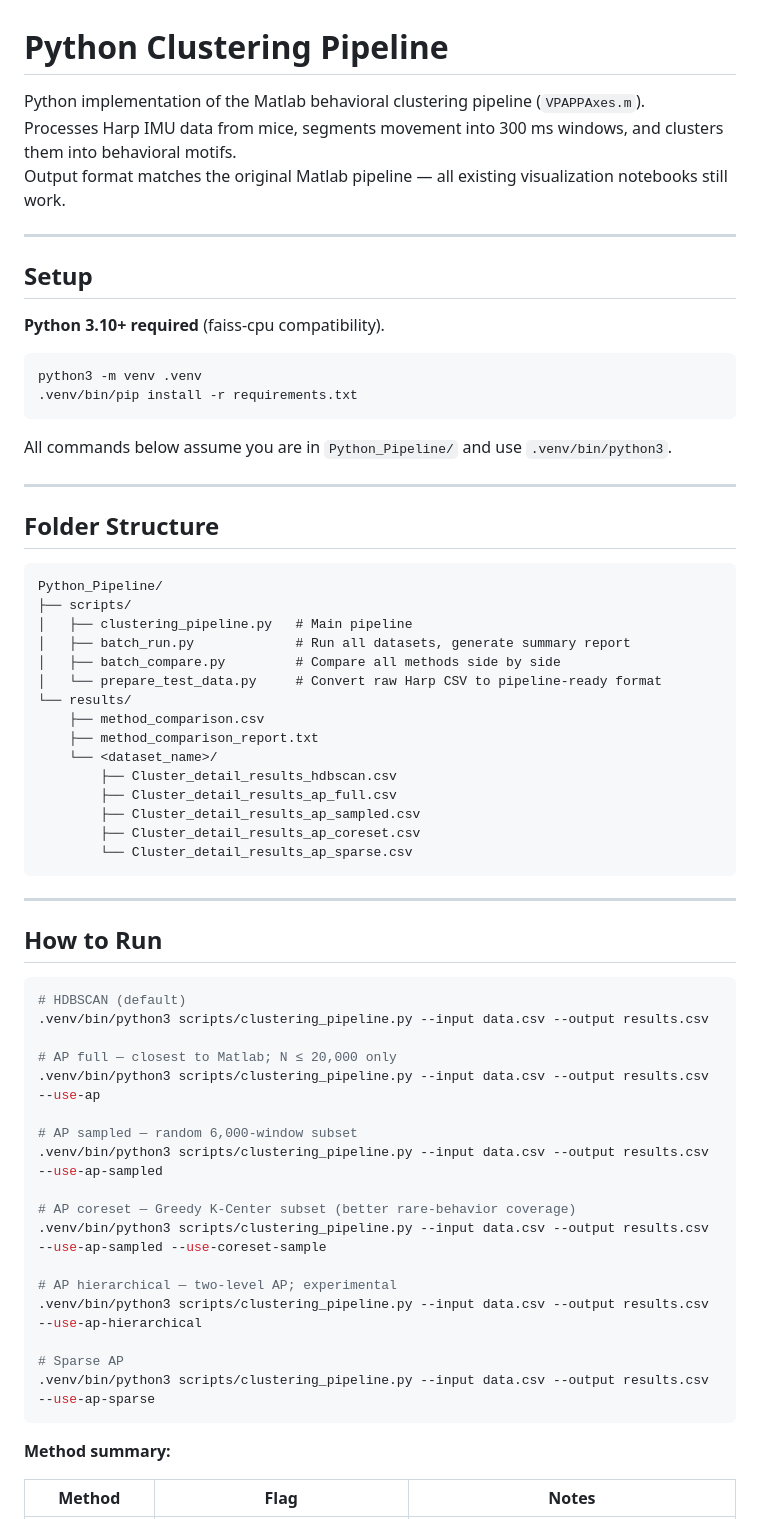
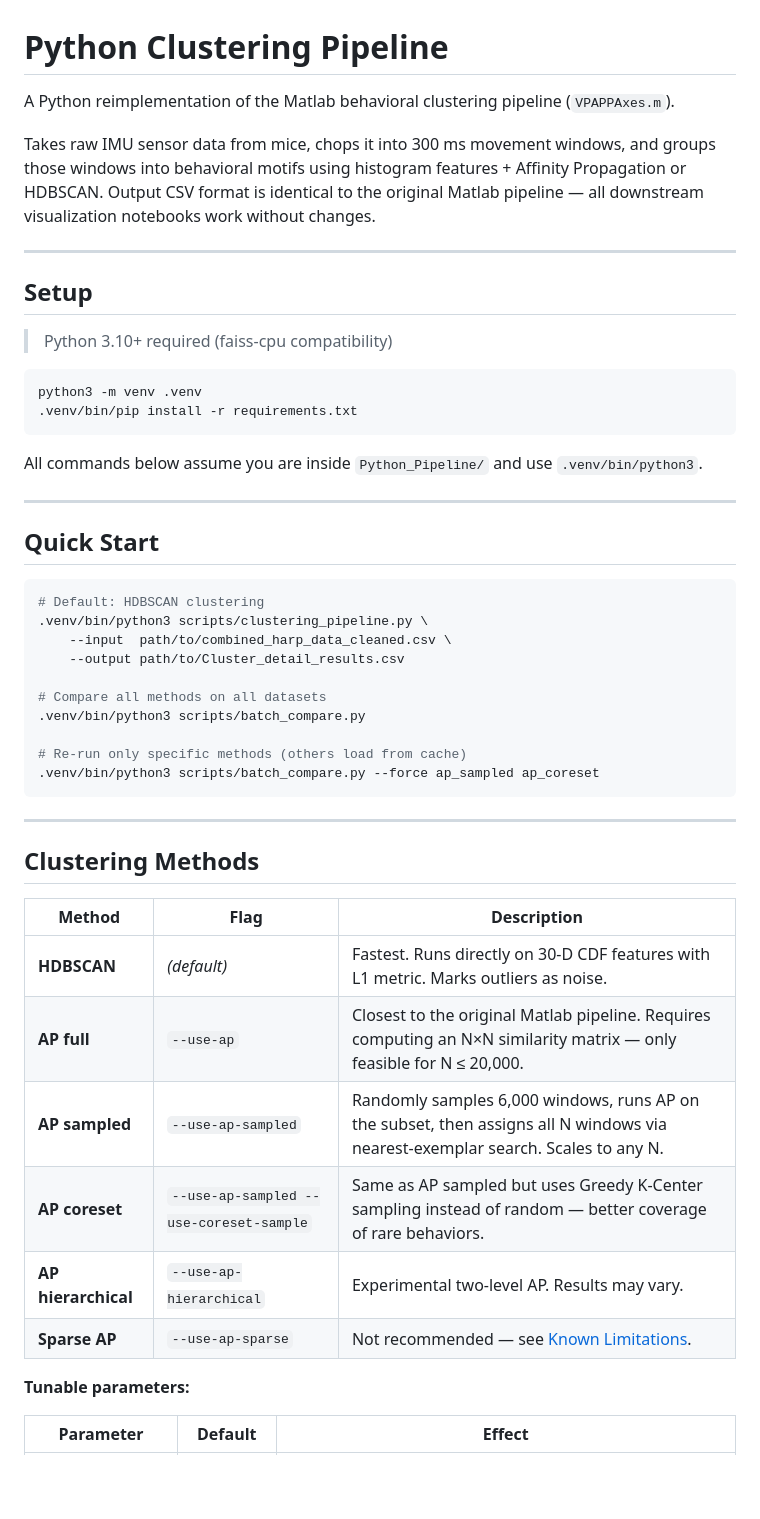
Before and after one commit to Ganglia-Guardian/behavioral-clustering-pipeline, a Markdown page: README.md, the part around one of its changes. GitHub-like rendering; blank space fills up the shorter version.

````diff
--- a/README.md
+++ b/README.md
@@ -1,69 +1,53 @@
 # Python Clustering Pipeline
 
-Python implementation of the Matlab behavioral clustering pipeline (`VPAPPAxes.m`).
-Processes Harp IMU data from mice, segments movement into 300 ms windows, and clusters them into behavioral motifs.
-Output format matches the original Matlab pipeline — all existing visualization notebooks still work.
+A Python reimplementation of the Matlab behavioral clustering pipeline (`VPAPPAxes.m`).
+
+Takes raw IMU sensor data from mice, chops it into 300 ms movement windows, and groups those windows into behavioral motifs using histogram features + Affinity Propagation or HDBSCAN. Output CSV format is identical to the original Matlab pipeline — all downstream visualization notebooks work without changes.
 
 ---
 
 ## Setup
 
-**Python 3.10+ required** (faiss-cpu compatibility).
+> Python 3.10+ required (faiss-cpu compatibility)
 
 ```bash
 python3 -m venv .venv
 .venv/bin/pip install -r requirements.txt
 ```
 
-All commands below assume you are in `Python_Pipeline/` and use `.venv/bin/python3`.
+All commands below assume you are inside `Python_Pipeline/` and use `.venv/bin/python3`.
 
 ---
 
-## Folder Structure
+## Quick Start
 
-```
-Python_Pipeline/
-├── scripts/
-│   ├── clustering_pipeline.py   # Main pipeline
-│   ├── batch_run.py             # Run all datasets, generate summary report
-│   ├── batch_compare.py         # Compare all methods side by side
-│   └── prepare_test_data.py     # Convert raw Harp CSV to pipeline-ready format
-└── results/
-    ├── method_comparison.csv
-    ├── method_comparison_report.txt
-    └── <dataset_name>/
-        ├── Cluster_detail_results_hdbscan.csv
-        ├── Cluster_detail_results_ap_full.csv
-        ├── Cluster_detail_results_ap_sampled.csv
-        ├── Cluster_detail_results_ap_coreset.csv
-        └── Cluster_detail_results_ap_sparse.csv
+```bash
+# Default: HDBSCAN clustering
+.venv/bin/python3 scripts/clustering_pipeline.py \
+    --input  path/to/combined_harp_data_cleaned.csv \
+    --output path/to/Cluster_detail_results.csv
+
+# Compare all methods on all datasets
+.venv/bin/python3 scripts/batch_compare.py
+
+# Re-run only specific methods (others load from cache)
+.venv/bin/python3 scripts/batch_compare.py --force ap_sampled ap_coreset
 ```
 
 ---
 
-## How to Run
+## Clustering Methods
 
-```bash
-# HDBSCAN (default)
-.venv/bin/python3 scripts/clustering_pipeline.py --input data.csv --output results.csv
+| Method | Flag | Description |
+|---|---|---|
+| **HDBSCAN** | *(default)* | Fastest. Runs directly on 30-D CDF features with L1 metric. Marks outliers as noise. |
+| **AP full** | `--use-ap` | Closest to the original Matlab pipeline. Requires computing an N×N similarity matrix — only feasible for N ≤ 20,000. |
+| **AP sampled** | `--use-ap-sampled` | Randomly samples 6,000 windows, runs AP on the subset, then assigns all N windows via nearest-exemplar search. Scales to any N. |
+| **AP coreset** | `--use-ap-sampled --use-coreset-sample` | Same as AP sampled but uses Greedy K-Center sampling instead of random — better coverage of rare behaviors. |
+| **AP hierarchical** | `--use-ap-hierarchical` | Experimental two-level AP. Results may vary. |
+| **Sparse AP** | `--use-ap-sparse` | Not recommended — see [Known Limitations](#known-limitations). |
 
-# AP full — closest to Matlab; N ≤ 20,000 only
-.venv/bin/python3 scripts/clustering_pipeline.py --input data.csv --output results.csv --use-ap
+**Tunable parameters:**
 
-# AP sampled — random 6,000-window subset
-.venv/bin/python3 scripts/clustering_pipeline.py --input data.csv --output results.csv --use-ap-sampled
-
-# AP coreset — Greedy K-Center subset (better rare-behavior coverage)
-.venv/bin/python3 scripts/clustering_pipeline.py --input data.csv --output results.csv --use-ap-sampled --use-coreset-sample
-
-# AP hierarchical — two-level AP; experimental
-.venv/bin/python3 scripts/clustering_pipeline.py --input data.csv --output results.csv --use-ap-hierarchical
-
-# Sparse AP
-.venv/bin/python3 scripts/clustering_pipeline.py --input data.csv --output results.csv --use-ap-sparse
-```
-
-**Method summary:**
-
-| Method | Flag | Notes |
+| Parameter | Default | Effect |
 |---|---|---|
````
Also changed, not shown: other parts of README.md (+47 -49 lines).
